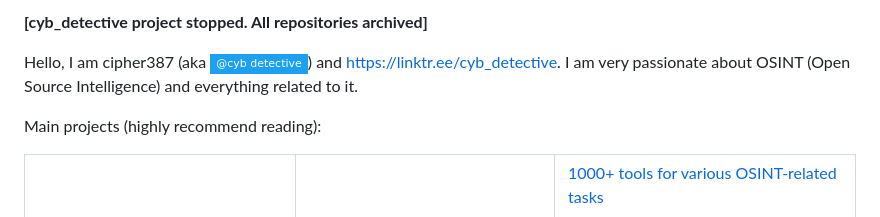
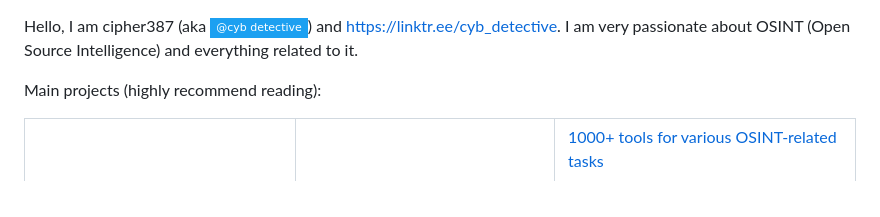
Before and after one commit to cipher387/cipher387, a Markdown page: README.md, the part around the change. Rendered like a GitHub page; badges without logos.

```diff
--- a/README.md
+++ b/README.md
@@ -1,17 +1,3 @@
-
-
-<b>[cyb_detective project stopped. All repositories archived]</b>
-
-
-
-
-
-
-
-
-
-
-
 
 
 
```
